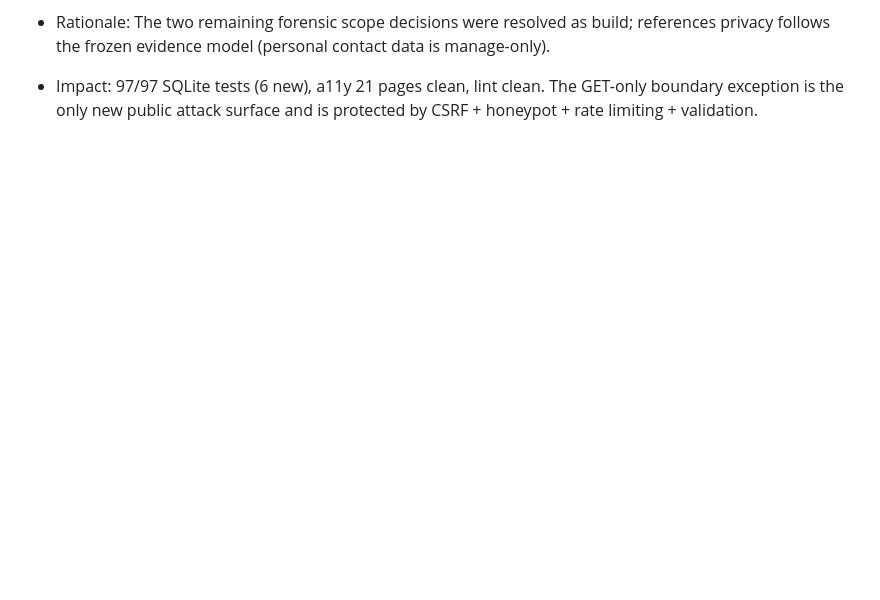
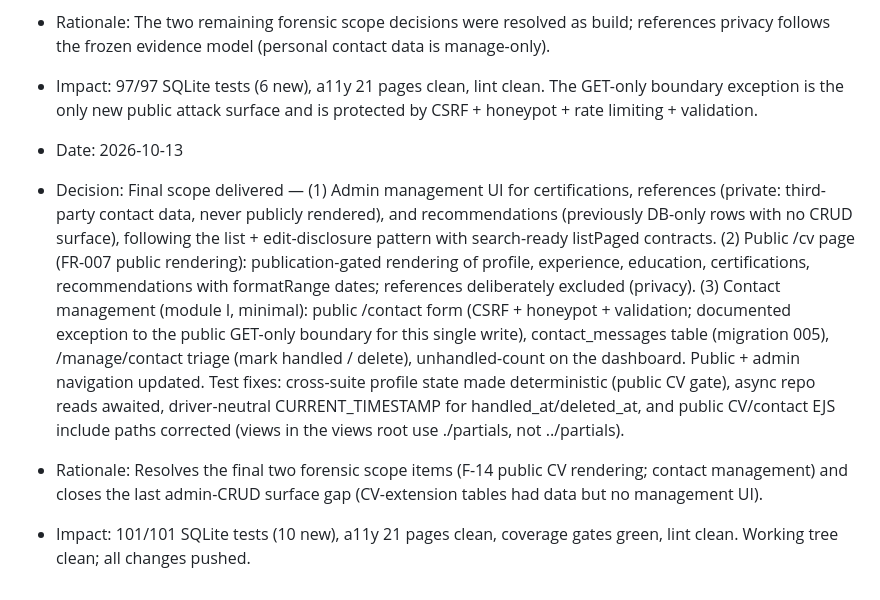
Before and after one commit to SIM350-maker/latest-Portfolio, a Markdown page: docs/14-DECISION-LOG.md, the part around the change. Drawn GitHub-style; blank space fills up the shorter version.

Commit message:
docs: decision log entry for final scope closure

```diff
--- a/docs/14-DECISION-LOG.md
+++ b/docs/14-DECISION-LOG.md
@@ -175,3 +175,8 @@ VALIDATION STATUS: NOT YET VALIDED
 - Decision: Final scope items delivered — (1) Public CV page (/cv): publication-gated rendering of profile, experience, education, certifications, and recommendations with human-formatted dates; references deliberately excluded (third-party personal contact data — privacy lifecycle); nav link added. (2) Contact management (module I, minimal): public /contact form (honeypot + rate limit + validation, CSRF applies), contact_messages table (migration 005), /manage/contact triage (mark handled / delete), unhandled-count on the dashboard, and a documented exception to the public GET-only boundary for the contact POST (the single public write, still CSRF-protected). (3) Admin management UI for certifications, references, and recommendations (previously DB-only rows with no CRUD surface), following the list + edit-disclosure pattern. Navigation updated on both public and admin surfaces; a11y sweep extended to 21 pages.
 - Rationale: The two remaining forensic scope decisions were resolved as build; references privacy follows the frozen evidence model (personal contact data is manage-only).
 - Impact: 97/97 SQLite tests (6 new), a11y 21 pages clean, lint clean. The GET-only boundary exception is the only new public attack surface and is protected by CSRF + honeypot + rate limiting + validation.
+
+- Date: 2026-10-13
+- Decision: Final scope delivered — (1) Admin management UI for certifications, references (private: third-party contact data, never publicly rendered), and recommendations (previously DB-only rows with no CRUD surface), following the list + edit-disclosure pattern with search-ready listPaged contracts. (2) Public /cv page (FR-007 public rendering): publication-gated rendering of profile, experience, education, certifications, recommendations with formatRange dates; references deliberately excluded (privacy). (3) Contact management (module I, minimal): public /contact form (CSRF + honeypot + validation; documented exception to the public GET-only boundary for this single write), contact_messages table (migration 005), /manage/contact triage (mark handled / delete), unhandled-count on the dashboard. Public + admin navigation updated. Test fixes: cross-suite profile state made deterministic (public CV gate), async repo reads awaited, driver-neutral CURRENT_TIMESTAMP for handled_at/deleted_at, and public CV/contact EJS include paths corrected (views in the views root use ./partials, not ../partials).
+- Rationale: Resolves the final two forensic scope items (F-14 public CV rendering; contact management) and closes the last admin-CRUD surface gap (CV-extension tables had data but no management UI).
+- Impact: 101/101 SQLite tests (10 new), a11y 21 pages clean, coverage gates green, lint clean. Working tree clean; all changes pushed.
```
